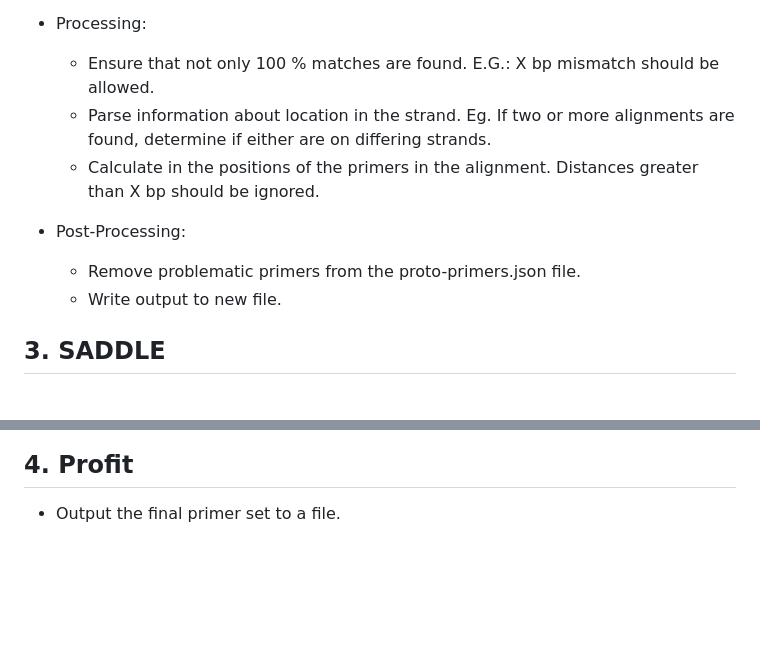
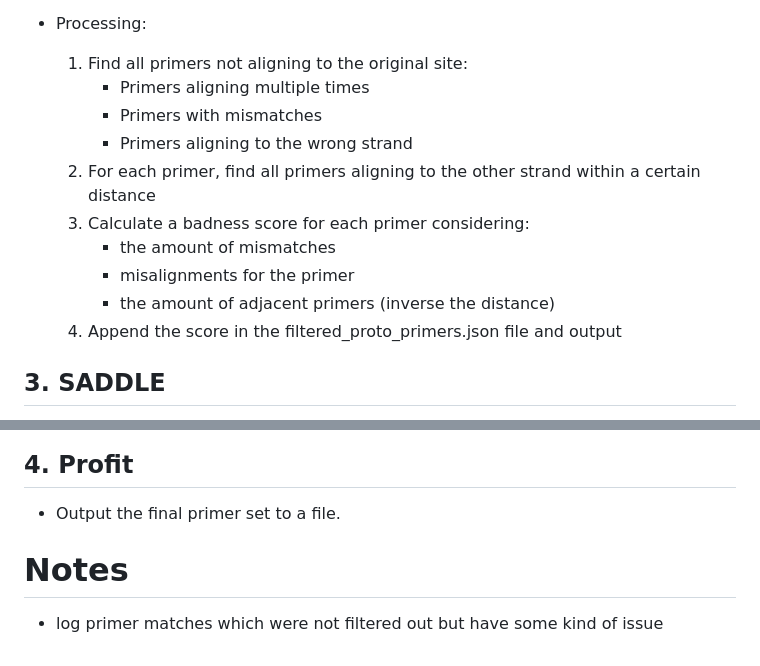
Before and after one commit to Kallepan/primer-designer, a Markdown page: TODO.md, 2 parts joined by grey strips. Drawn GitHub-style; blank space fills up the shorter version.

Commit message:
documentation

```diff
--- a/TODO.md
+++ b/TODO.md
@@ -44,13 +44,16 @@
         - target organism -> ensure specificity (e.g.: only allow one match or matches with a certain distance above a threshold)
 
 - Processing:
-    - Ensure that not only 100 % matches are found. E.G.: X bp mismatch should be allowed.
-    - Parse information about location in the strand. Eg. If two or more alignments are found, determine if either are on differing strands.
-    - Calculate in the positions of the primers in the alignment. Distances greater than X bp should be ignored.
-
-- Post-Processing:
-    - Remove problematic primers from the proto-primers.json file.
-    - Write output to new file.
+    1. Find all primers not aligning to the original site:
+        - Primers aligning multiple times
+        - Primers with mismatches
+        - Primers aligning to the wrong strand
+    2. For each primer, find all primers aligning to the other strand within a certain distance
+    3. Calculate a badness score for each primer considering:
+        - the amount of mismatches
+        - misalignments for the primer
+        - the amount of adjacent primers (inverse the distance)
+    4. Append the score in the filtered_proto_primers.json file and output
 
 ## 3. SADDLE
 - Run the SADDLE algorithm on the filtered primers.
@@ -72,3 +75,7 @@ else:
 
 ## 4. Profit
 - Output the final primer set to a file.
+
+
+# Notes
+- log primer matches which were not filtered out but have some kind of issue
```
